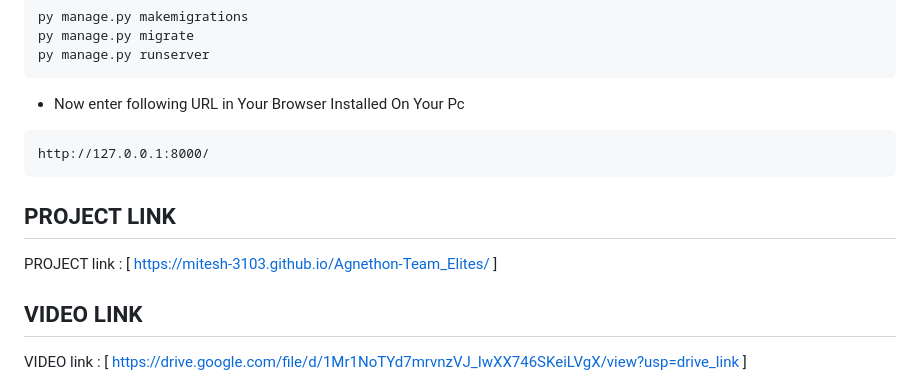
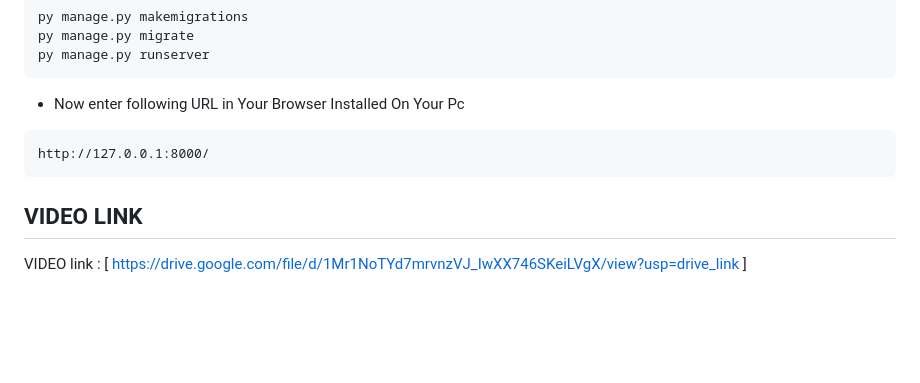
Before and after one commit to Mitesh-3103/Agnethon-Team_Elites, a Markdown page: README.md, the part around the change. GitHub-like rendering; blank space fills up the shorter version.

````diff
--- a/README.md
+++ b/README.md
@@ -73,11 +73,6 @@ py manage.py runserver
 http://127.0.0.1:8000/
 ```
 
-## PROJECT LINK
-PROJECT link : [ https://mitesh-3103.github.io/Agnethon-Team_Elites/ ]
-
-
-
 ## VIDEO LINK
 VIDEO link : [ https://drive.google.com/file/d/1Mr1NoTYd7mrvnzVJ_IwXX746SKeiLVgX/view?usp=drive_link ]
 
````
